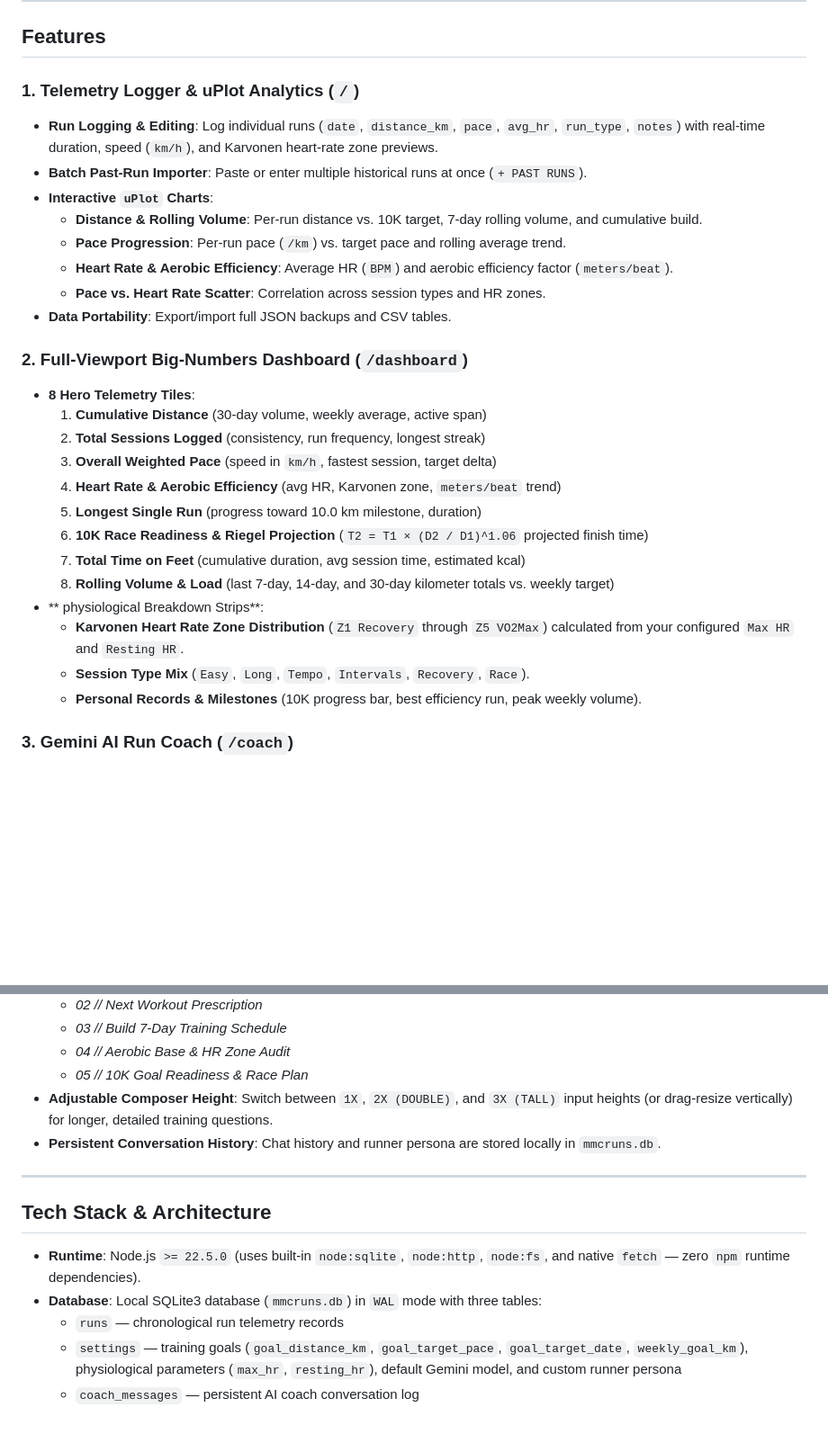
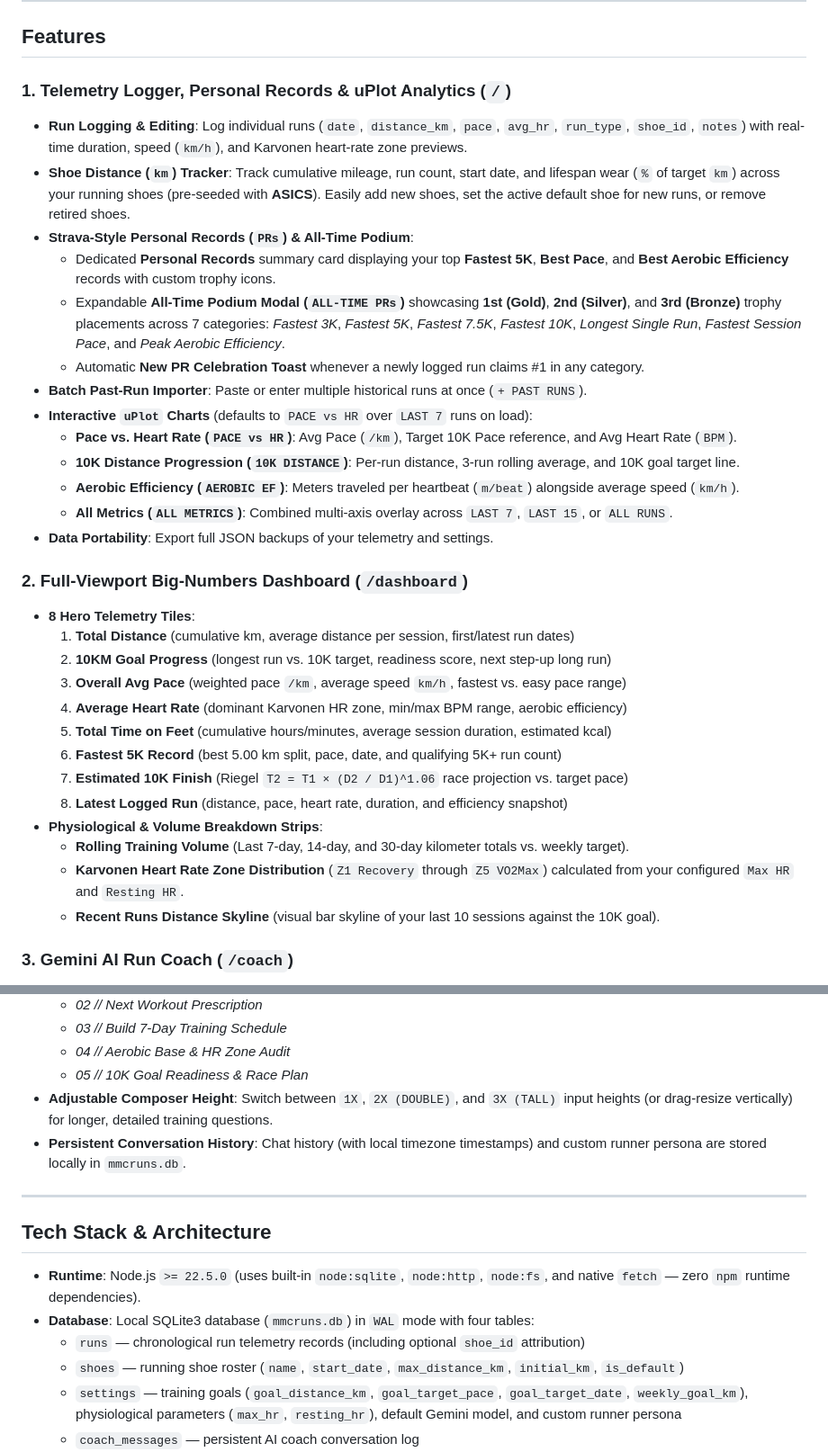
Before and after one commit to mmcvuur/mmcrun, a Markdown page: README.md, 2 parts joined by grey strips. Shown at 90% size. Rendered like a GitHub page; blank space fills up the shorter version.

```diff
--- a/README.md
+++ b/README.md
@@ -6,30 +6,35 @@ A zero-dependency, local-first **running telemetry tracker, analytics dashboard,
 
 ## Features
 
-### 1. Telemetry Logger & uPlot Analytics (`/`)
-- **Run Logging & Editing**: Log individual runs (`date`, `distance_km`, `pace`, `avg_hr`, `run_type`, `notes`) with real-time duration, speed (`km/h`), and Karvonen heart-rate zone previews.
+### 1. Telemetry Logger, Personal Records & uPlot Analytics (`/`)
+- **Run Logging & Editing**: Log individual runs (`date`, `distance_km`, `pace`, `avg_hr`, `run_type`, `shoe_id`, `notes`) with real-time duration, speed (`km/h`), and Karvonen heart-rate zone previews.
+- **Shoe Distance (`km`) Tracker**: Track cumulative mileage, run count, start date, and lifespan wear (`%` of target `km`) across your running shoes (pre-seeded with **ASICS**). Easily add new shoes, set the active default shoe for new runs, or remove retired shoes.
+- **Strava-Style Personal Records (`PRs`) & All-Time Podium**:
+  - Dedicated **Personal Records** summary card displaying your top **Fastest 5K**, **Best Pace**, and **Best Aerobic Efficiency** records with custom trophy icons.
+  - Expandable **All-Time Podium Modal (`ALL-TIME PRs`)** showcasing **1st (Gold)**, **2nd (Silver)**, and **3rd (Bronze)** trophy placements across 7 categories: *Fastest 3K*, *Fastest 5K*, *Fastest 7.5K*, *Fastest 10K*, *Longest Single Run*, *Fastest Session Pace*, and *Peak Aerobic Efficiency*.
+  - Automatic **New PR Celebration Toast** whenever a newly logged run claims #1 in any category.
 - **Batch Past-Run Importer**: Paste or enter multiple historical runs at once (`+ PAST RUNS`).
-- **Interactive `uPlot` Charts**:
-  - **Distance & Rolling Volume**: Per-run distance vs. 10K target, 7-day rolling volume, and cumulative build.
-  - **Pace Progression**: Per-run pace (`/km`) vs. target pace and rolling average trend.
-  - **Heart Rate & Aerobic Efficiency**: Average HR (`BPM`) and aerobic efficiency factor (`meters/beat`).
-  - **Pace vs. Heart Rate Scatter**: Correlation across session types and HR zones.
-- **Data Portability**: Export/import full JSON backups and CSV tables.
+- **Interactive `uPlot` Charts** (defaults to `PACE vs HR` over `LAST 7` runs on load):
+  - **Pace vs. Heart Rate (`PACE vs HR`)**: Avg Pace (`/km`), Target 10K Pace reference, and Avg Heart Rate (`BPM`).
+  - **10K Distance Progression (`10K DISTANCE`)**: Per-run distance, 3-run rolling average, and 10K goal target line.
+  - **Aerobic Efficiency (`AEROBIC EF`)**: Meters traveled per heartbeat (`m/beat`) alongside average speed (`km/h`).
+  - **All Metrics (`ALL METRICS`)**: Combined multi-axis overlay across `LAST 7`, `LAST 15`, or `ALL RUNS`.
+- **Data Portability**: Export full JSON backups of your telemetry and settings.
 
 ### 2. Full-Viewport Big-Numbers Dashboard (`/dashboard`)
 - **8 Hero Telemetry Tiles**:
-  1. **Cumulative Distance** (30-day volume, weekly average, active span)
-  2. **Total Sessions Logged** (consistency, run frequency, longest streak)
-  3. **Overall Weighted Pace** (speed in `km/h`, fastest session, target delta)
-  4. **Heart Rate & Aerobic Efficiency** (avg HR, Karvonen zone, `meters/beat` trend)
-  5. **Longest Single Run** (progress toward 10.0 km milestone, duration)
-  6. **10K Race Readiness & Riegel Projection** (`T2 = T1 × (D2 / D1)^1.06` projected finish time)
-  7. **Total Time on Feet** (cumulative duration, avg session time, estimated kcal)
-  8. **Rolling Volume & Load** (last 7-day, 14-day, and 30-day kilometer totals vs. weekly target)
-- ** physiological Breakdown Strips**:
+  1. **Total Distance** (cumulative km, average distance per session, first/latest run dates)
+  2. **10KM Goal Progress** (longest run vs. 10K target, readiness score, next step-up long run)
+  3. **Overall Avg Pace** (weighted pace `/km`, average speed `km/h`, fastest vs. easy pace range)
+  4. **Average Heart Rate** (dominant Karvonen HR zone, min/max BPM range, aerobic efficiency)
+  5. **Total Time on Feet** (cumulative hours/minutes, average session duration, estimated kcal)
+  6. **Fastest 5K Record** (best 5.00 km split, pace, date, and qualifying 5K+ run count)
+  7. **Estimated 10K Finish** (Riegel `T2 = T1 × (D2 / D1)^1.06` race projection vs. target pace)
+  8. **Latest Logged Run** (distance, pace, heart rate, duration, and efficiency snapshot)
+- **Physiological & Volume Breakdown Strips**:
+  - **Rolling Training Volume** (Last 7-day, 14-day, and 30-day kilometer totals vs. weekly target).
   - **Karvonen Heart Rate Zone Distribution** (`Z1 Recovery` through `Z5 VO2Max`) calculated from your configured `Max HR` and `Resting HR`.
-  - **Session Type Mix** (`Easy`, `Long`, `Tempo`, `Intervals`, `Recovery`, `Race`).
-  - **Personal Records & Milestones** (10K progress bar, best efficiency run, peak weekly volume).
+  - **Recent Runs Distance Skyline** (visual bar skyline of your last 10 sessions against the 10K goal).
 
 ### 3. Gemini AI Run Coach (`/coach`)
 - **Automatic Telemetry Injection**: Every prompt sent to Gemini automatically includes a live system instruction containing your physiological profile, Karvonen HR zones, rolling 7d/14d/30d volume, Riegel 10K projection, and your complete chronological run log from SQLite.
@@ -40,15 +45,16 @@ A zero-dependency, local-first **running telemetry tracker, analytics dashboard,
   - *04 // Aerobic Base & HR Zone Audit*
   - *05 // 10K Goal Readiness & Race Plan*
 - **Adjustable Composer Height**: Switch between `1X`, `2X (DOUBLE)`, and `3X (TALL)` input heights (or drag-resize vertically) for longer, detailed training questions.
-- **Persistent Conversation History**: Chat history and runner persona are stored locally in `mmcruns.db`.
+- **Persistent Conversation History**: Chat history (with local timezone timestamps) and custom runner persona are stored locally in `mmcruns.db`.
 
 ---
 
 ## Tech Stack & Architecture
 
 - **Runtime**: Node.js `>= 22.5.0` (uses built-in `node:sqlite`, `node:http`, `node:fs`, and native `fetch` — zero `npm` runtime dependencies).
-- **Database**: Local SQLite3 database (`mmcruns.db`) in `WAL` mode with three tables:
-  - `runs` — chronological run telemetry records
+- **Database**: Local SQLite3 database (`mmcruns.db`) in `WAL` mode with four tables:
+  - `runs` — chronological run telemetry records (including optional `shoe_id` attribution)
+  - `shoes` — running shoe roster (`name`, `start_date`, `max_distance_km`, `initial_km`, `is_default`)
   - `settings` — training goals (`goal_distance_km`, `goal_target_pace`, `goal_target_date`, `weekly_goal_km`), physiological parameters (`max_hr`, `resting_hr`), default Gemini model, and custom runner persona
   - `coach_messages` — persistent AI coach conversation log
 - **Frontend**: Vanilla ES6+, CSS custom properties (`Tokyo Night` palette), [`uPlot`](https://github.com/leeoniya/uPlot) canvas charting, and PWA Service Worker (`sw.js`) for offline asset caching.
```
Also changed, not shown: other parts of README.md (+8 -4 lines).
